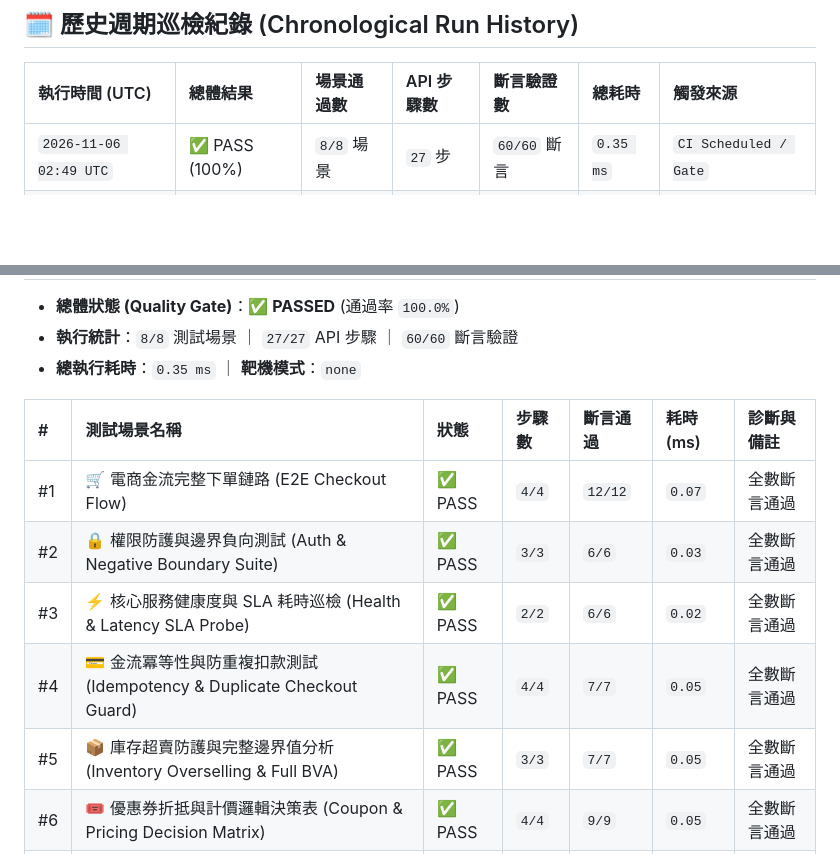
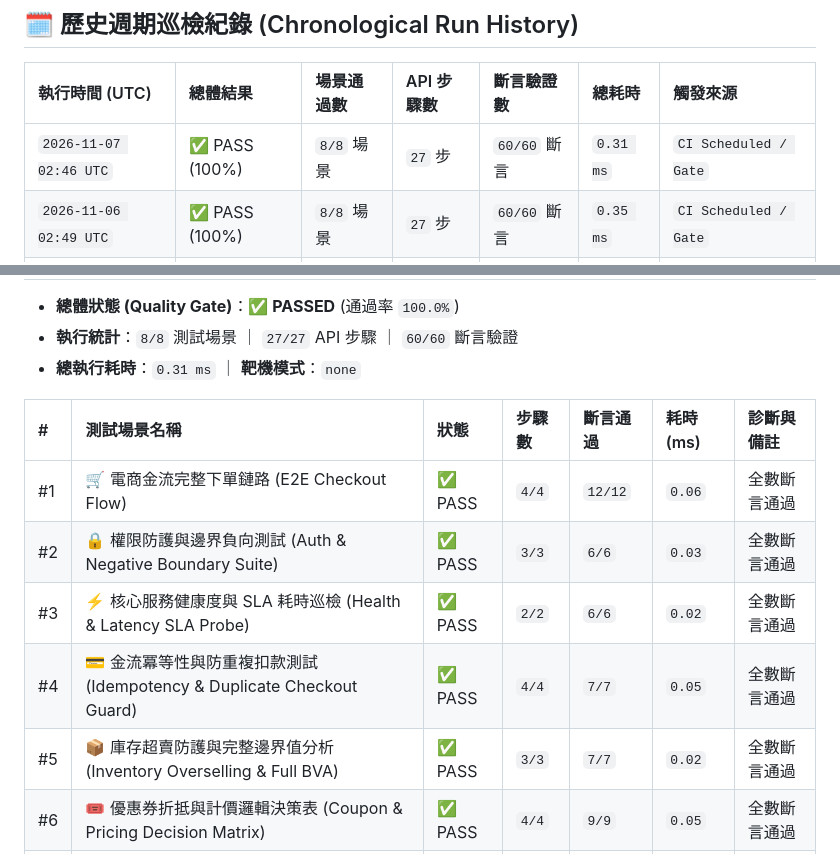
Before and after one commit to liu88219/api-test-platform, a Markdown page: reports/DAILY_TEST_LEDGER.md, 2 parts joined by grey strips. Drawn GitHub-style; blank space fills up the shorter version.

Commit message:
chore(qa-report): update daily automated test ledger [skip ci]

```diff
--- a/reports/DAILY_TEST_LEDGER.md
+++ b/reports/DAILY_TEST_LEDGER.md
@@ -6,6 +6,7 @@
 
 | 執行時間 (UTC) | 總體結果 | 場景通過數 | API 步驟數 | 斷言驗證數 | 總耗時 | 觸發來源 |
 | :--- | :--- | :--- | :--- | :--- | :--- | :--- |
+| `2026-11-07 02:46 UTC` | ✅ PASS (100%) | `8/8` 場景 | `27` 步 | `60/60` 斷言 | `0.31 ms` | `CI Scheduled / Gate` |
 | `2026-11-06 02:49 UTC` | ✅ PASS (100%) | `8/8` 場景 | `27` 步 | `60/60` 斷言 | `0.35 ms` | `CI Scheduled / Gate` |
 | `2026-11-05 02:52 UTC` | ✅ PASS (100%) | `8/8` 場景 | `27` 步 | `60/60` 斷言 | `0.44 ms` | `CI Scheduled / Gate` |
 | `2026-11-04 02:45 UTC` | ✅ PASS (100%) | `8/8` 場景 | `27` 步 | `60/60` 斷言 | `0.43 ms` | `CI Scheduled / Gate` |
@@ -33,15 +34,15 @@
 
 - **總體狀態 (Quality Gate)**：**✅ PASSED** (通過率 `100.0%`)
 - **執行統計**：`8/8` 測試場景 ｜ `27/27` API 步驟 ｜ `60/60` 斷言驗證
-- **總執行耗時**：`0.35 ms` ｜ **靶機模式**：`none`
+- **總執行耗時**：`0.31 ms` ｜ **靶機模式**：`none`
 
 | # | 測試場景名稱 | 狀態 | 步驟數 | 斷言通過 | 耗時 (ms) | 診斷與備註 |
 | :--- | :--- | :--- | :--- | :--- | :--- | :--- |
-| #1 | 🛒 電商金流完整下單鏈路 (E2E Checkout Flow) | ✅ PASS | `4/4` | `12/12` | `0.07` | 全數斷言通過 |
+| #1 | 🛒 電商金流完整下單鏈路 (E2E Checkout Flow) | ✅ PASS | `4/4` | `12/12` | `0.06` | 全數斷言通過 |
 | #2 | 🔒 權限防護與邊界負向測試 (Auth & Negative Boundary Suite) | ✅ PASS | `3/3` | `6/6` | `0.03` | 全數斷言通過 |
 | #3 | ⚡ 核心服務健康度與 SLA 耗時巡檢 (Health & Latency SLA Probe) | ✅ PASS | `2/2` | `6/6` | `0.02` | 全數斷言通過 |
 | #4 | 💳 金流冪等性與防重複扣款測試 (Idempotency & Duplicate Checkout Guard) | ✅ PASS | `4/4` | `7/7` | `0.05` | 全數斷言通過 |
-| #5 | 📦 庫存超賣防護與完整邊界值分析 (Inventory Overselling & Full BVA) | ✅ PASS | `3/3` | `7/7` | `0.05` | 全數斷言通過 |
+| #5 | 📦 庫存超賣防護與完整邊界值分析 (Inventory Overselling & Full BVA) | ✅ PASS | `3/3` | `7/7` | `0.02` | 全數斷言通過 |
 | #6 | 🎟️ 優惠券折抵與計價邏輯決策表 (Coupon & Pricing Decision Matrix) | ✅ PASS | `4/4` | `9/9` | `0.05` | 全數斷言通過 |
 | #7 | 🔐 越權存取與角色權限防護 (OWASP API Security: BOLA & RBAC) | ✅ PASS | `3/3` | `6/6` | `0.03` | 全數斷言通過 |
 | #8 | 🔄 訂單狀態機生命週期測試 (Order State Machine Transition) | ✅ PASS | `4/4` | `7/7` | `0.05` | 全數斷言通過 |
```
Also changed, not shown: other parts of reports/DAILY_TEST_LEDGER.md (+1 -1 lines).
